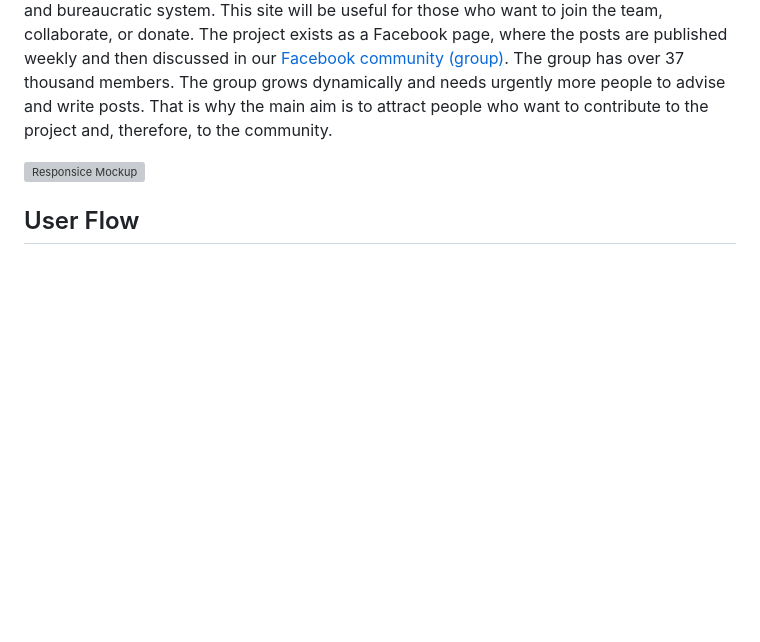
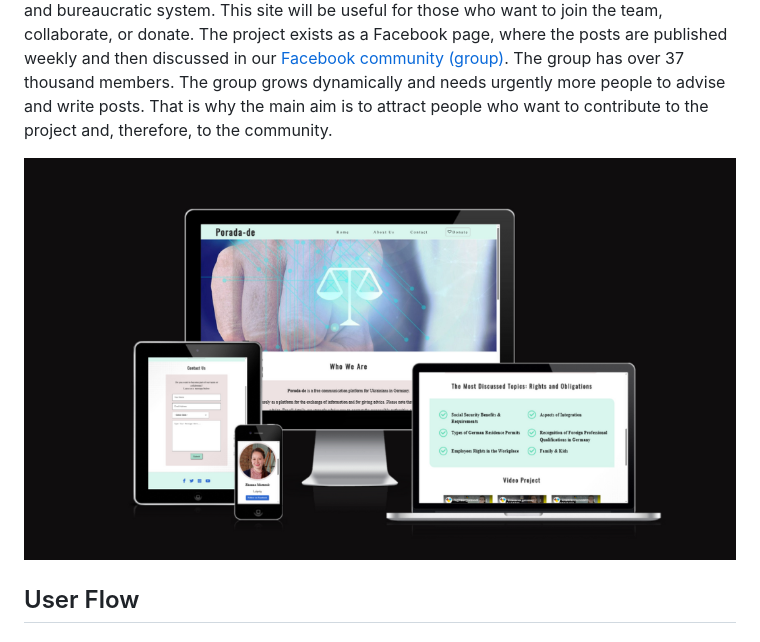
Before and after one commit to zhannamatuzak/porada-de, a Markdown page: README.md, the part around the change. Rendered like a GitHub page; pictures changed too: documentation/responsive-mockup.png (added); blank space fills up the shorter version; grey boxes are pictures that could not be loaded.

Commit message:
Add screenshot of responsive mockup

```diff
--- a/README.md
+++ b/README.md
@@ -2,7 +2,7 @@
 
 Porada-de is a site that provides information about the project “Porada-de” for Ukrainians in Germany. This project is an existing project that started at the end of July 2022. The site will be targeted toward refugees and migrants who are looking for advice about the German legal and bureaucratic system. This site will be useful for those who want to join the team, collaborate, or donate. The project exists as a Facebook page, where the posts are published weekly and then discussed in our [Facebook community (group)](https://www.facebook.com/groups/642363020399443). The group has over 37 thousand members. The group grows dynamically and needs urgently more people to advise and write posts. That is why the main aim is to attract people who want to contribute to the project and, therefore, to the community.
 
-![Responsice Mockup](https://)
+![Responsice Mockup](documentation/responsive-mockup.png)
 
 ## User Flow
 
```
Also changed, not shown: 1 other file.
